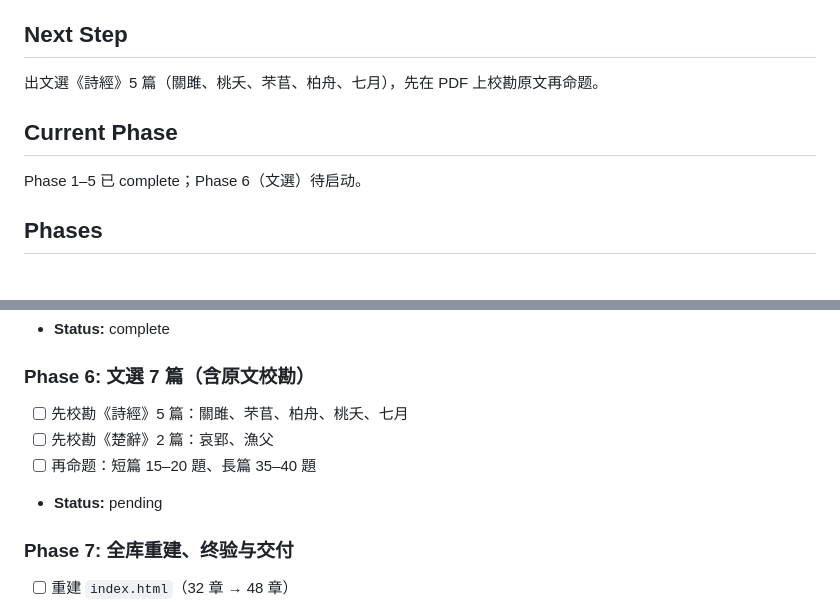
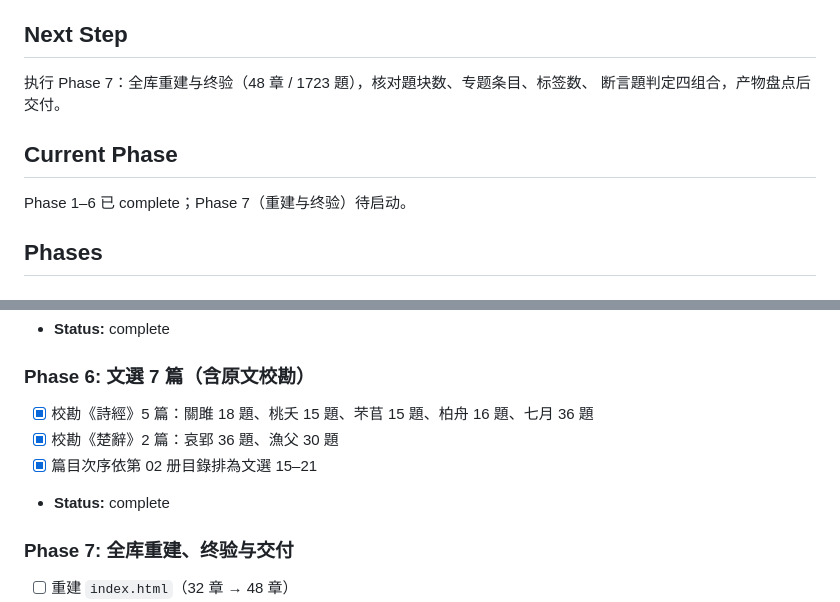
Before and after one commit to YU-403/gudaihanyu-tiku-YU, a Markdown page: .planning/2026-10-09-tiku-expansion/task_plan.md, 2 parts joined by grey strips. Drawn GitHub-style.

```diff
--- a/.planning/2026-10-09-tiku-expansion/task_plan.md
+++ b/.planning/2026-10-09-tiku-expansion/task_plan.md
@@ -7,11 +7,12 @@
 
 ## Next Step
 
-出文選《詩經》5 篇（關雎、桃夭、芣苢、柏舟、七月），先在 PDF 上校勘原文再命题。
+执行 Phase 7：全库重建与终验（48 章 / 1723 題），核对題块数、专题条目、标签数、
+断言題判定四组合，产物盘点后交付。
 
 ## Current Phase
 
-Phase 1–5 已 complete；Phase 6（文選）待启动。
+Phase 1–6 已 complete；Phase 7（重建与终验）待启动。
 
 ## Phases
 
@@ -62,10 +63,10 @@ Phase 1–5 已 complete；Phase 6（文選）待启动。
 
 ### Phase 6: 文選 7 篇（含原文校勘）
 
-- [ ] 先校勘《詩經》5 篇：關雎、芣苢、柏舟、桃夭、七月
-- [ ] 先校勘《楚辭》2 篇：哀郢、漁父
-- [ ] 再命题：短篇 15–20 題、長篇 35–40 題
-- **Status:** pending
+- [x] 校勘《詩經》5 篇：關雎 18 題、桃夭 15 題、芣苢 15 題、柏舟 16 題、七月 36 題
+- [x] 校勘《楚辭》2 篇：哀郢 36 題、漁父 30 題
+- [x] 篇目次序依第 02 册目錄排為文選 15–21
+- **Status:** complete
 
 ### Phase 7: 全库重建、终验与交付
 
```
Also changed, not shown: .planning/2026-10-09-tiku-expansion/findings.md (+31 -0 lines), .planning/2026-10-09-tiku-expansion/progress.md (+29 -0 lines).
